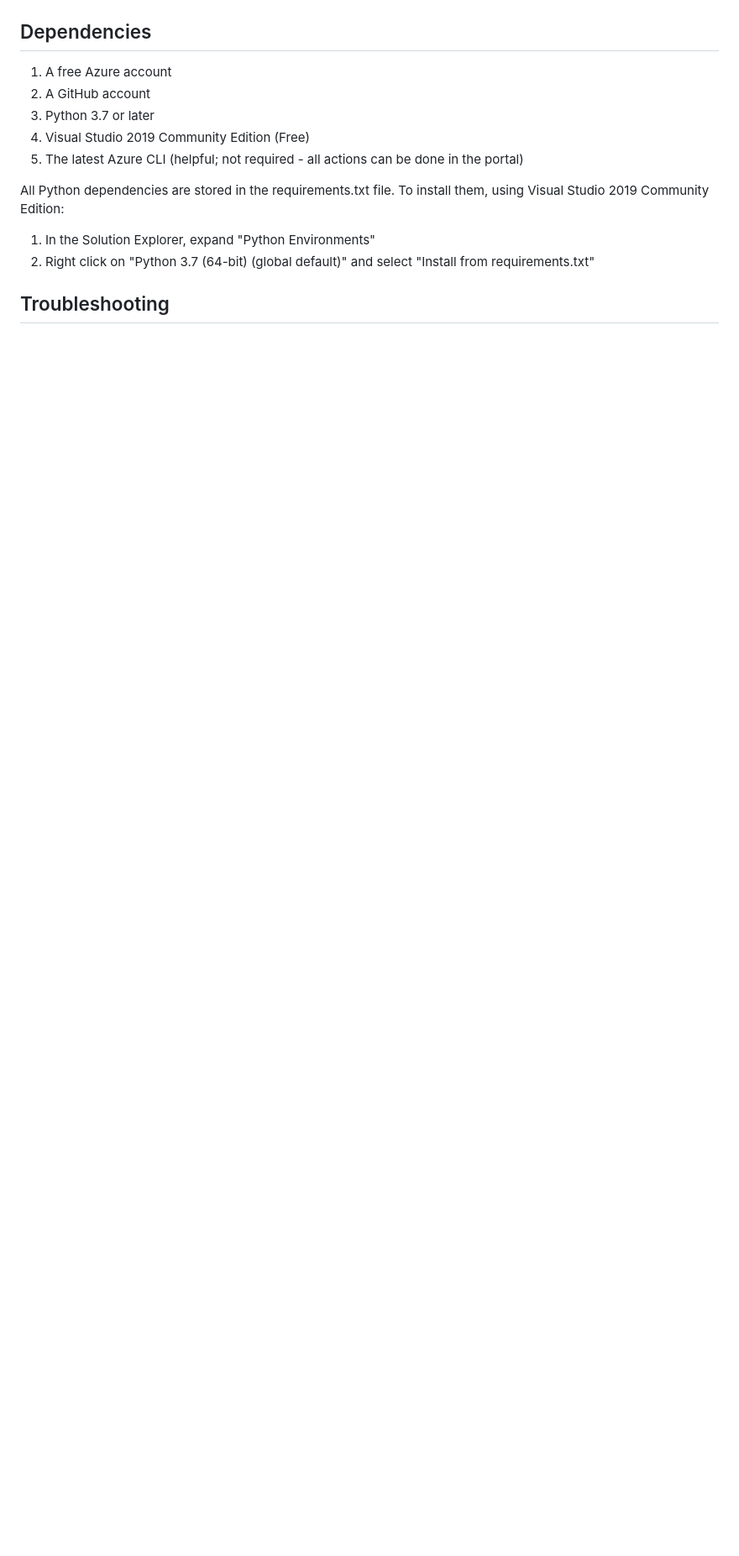
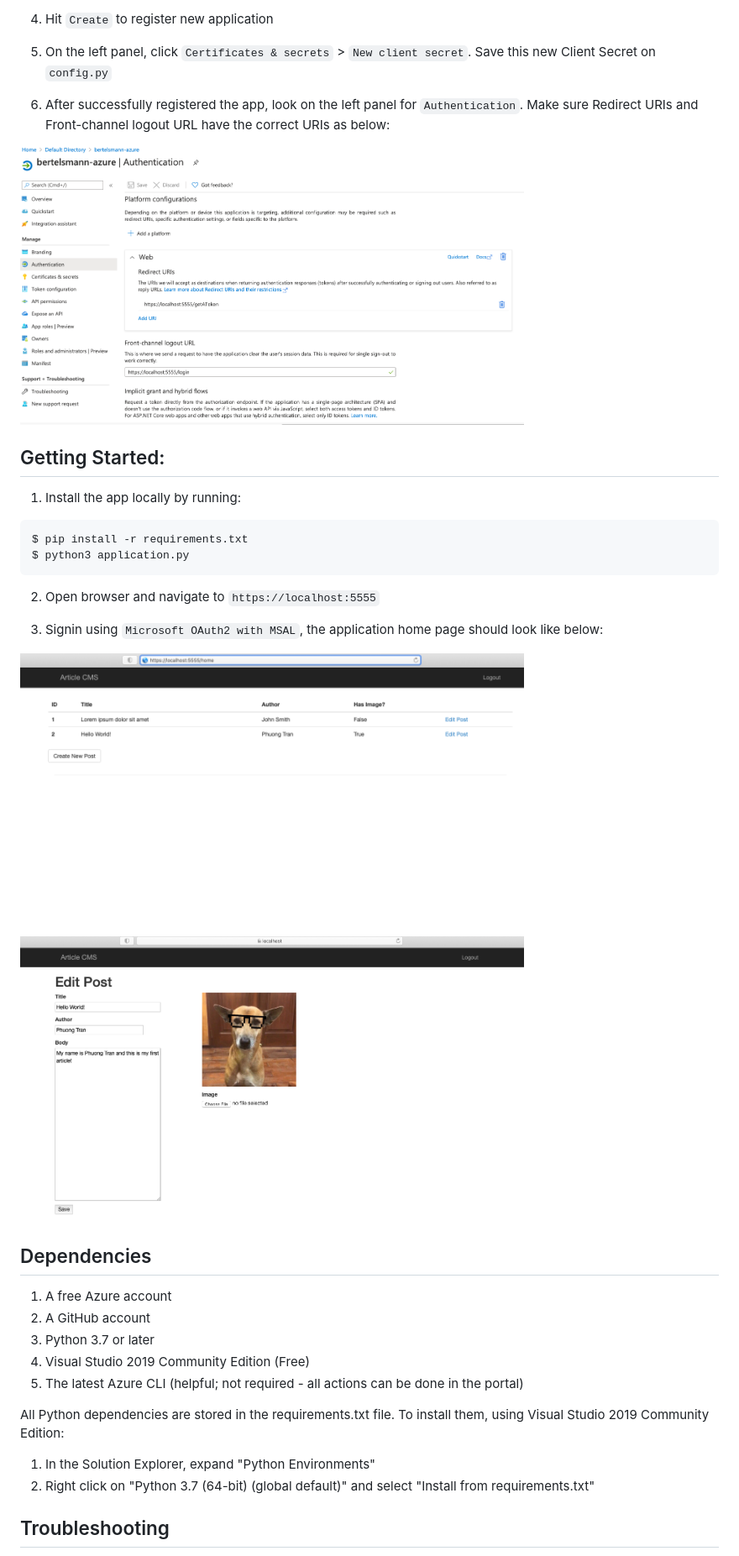
Before and after one commit to ploratran/AzureBlogPost, a Markdown page: README.md, the part around one of its changes. Shown at 84% size. GitHub-like rendering; pictures changed too: screenshots/home.png (added), screenshots/post.png (added), screenshots/redirecturl.png (added); blank space fills up the shorter version.

````diff
--- a/README.md
+++ b/README.md
@@ -98,3 +128,28 @@ Public access level: Container (anonymous read access for containers and blobs)
+4. Hit ```Create``` to register new application
+
+5. On the left panel, click ```Certificates & secrets``` > ```New client secret```. Save this new Client Secret on ```config.py```
+
+6. After successfully registered the app, look on the left panel for ```Authentication```. Make sure Redirect URIs and Front-channel logout URL have the correct URIs as below:
+
+<img src="screenshots/redirecturl.png" width="600" height="350">
+
+
+## Getting Started:
+
+1. Install the app locally by running:
+```
+$ pip install -r requirements.txt
+$ python3 application.py
+```
+
+2. Open browser and navigate to ```https://localhost:5555```
+
+3. Signin using ```Microsoft OAuth2 with MSAL```, the application home page should look like below:
+
+
+<img src="screenshots/home.png" width="600" height="350">
+
+<img src="screenshots/post.png" width="600" height="350">
 
 ## Dependencies
 
````
Also changed, not shown: other parts of README.md (+35 -5 lines), screenshots/blob-endpoint.png, screenshots/redirect-url.png (added), screenshots/tenant.png (added), 10 other files.
